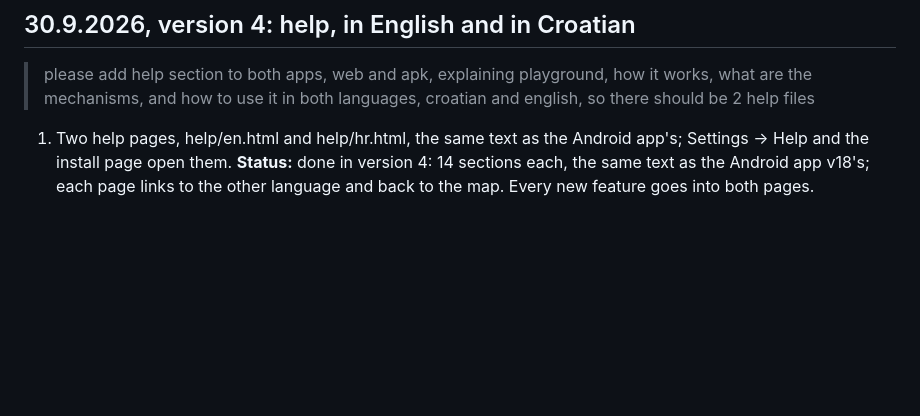
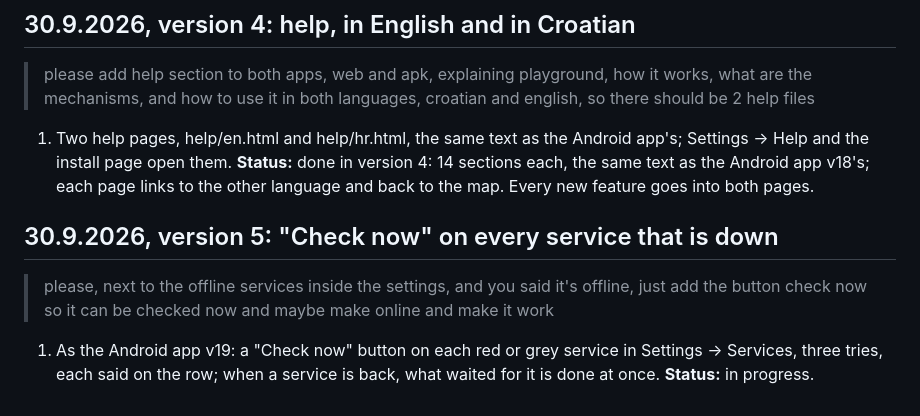
Before and after one commit to markoboskoauroville/arkod_web, a Markdown page: momentaryupdates.md, the part around the change. Rendered like a GitHub page; blank space fills up the shorter version.

Commit message:
30.9.2026 request: Check now on every service that is down, word for word [skip ci]
Co-Authored-By: Claude Opus 5.5 <noreply@anthropic.com>
Claude-Session: https://claude.ai/code/session_018PEbhJmwnTrccCG4y1nGCP

```diff
--- a/momentaryupdates.md
+++ b/momentaryupdates.md
@@ -170,3 +170,12 @@ The Android app is `markoboskoauroville/mantra_arkod`; its `FEATURES.md` is the
    the install page open them. **Status:** done in version 4: 14 sections each, the same text as the
    Android app v18's; each page links to the other language and back to the map. Every new feature goes
    into both pages.
+
+## 30.9.2026, version 5: "Check now" on every service that is down
+
+> please, next to the offline services inside the settings, and you said it's offline, just add the button
+> check now so it can be checked now and maybe make online and make it work
+
+1. As the Android app v19: a "Check now" button on each red or grey service in Settings → Services,
+   three tries, each said on the row; when a service is back, what waited for it is done at once.
+   **Status:** in progress.
```
